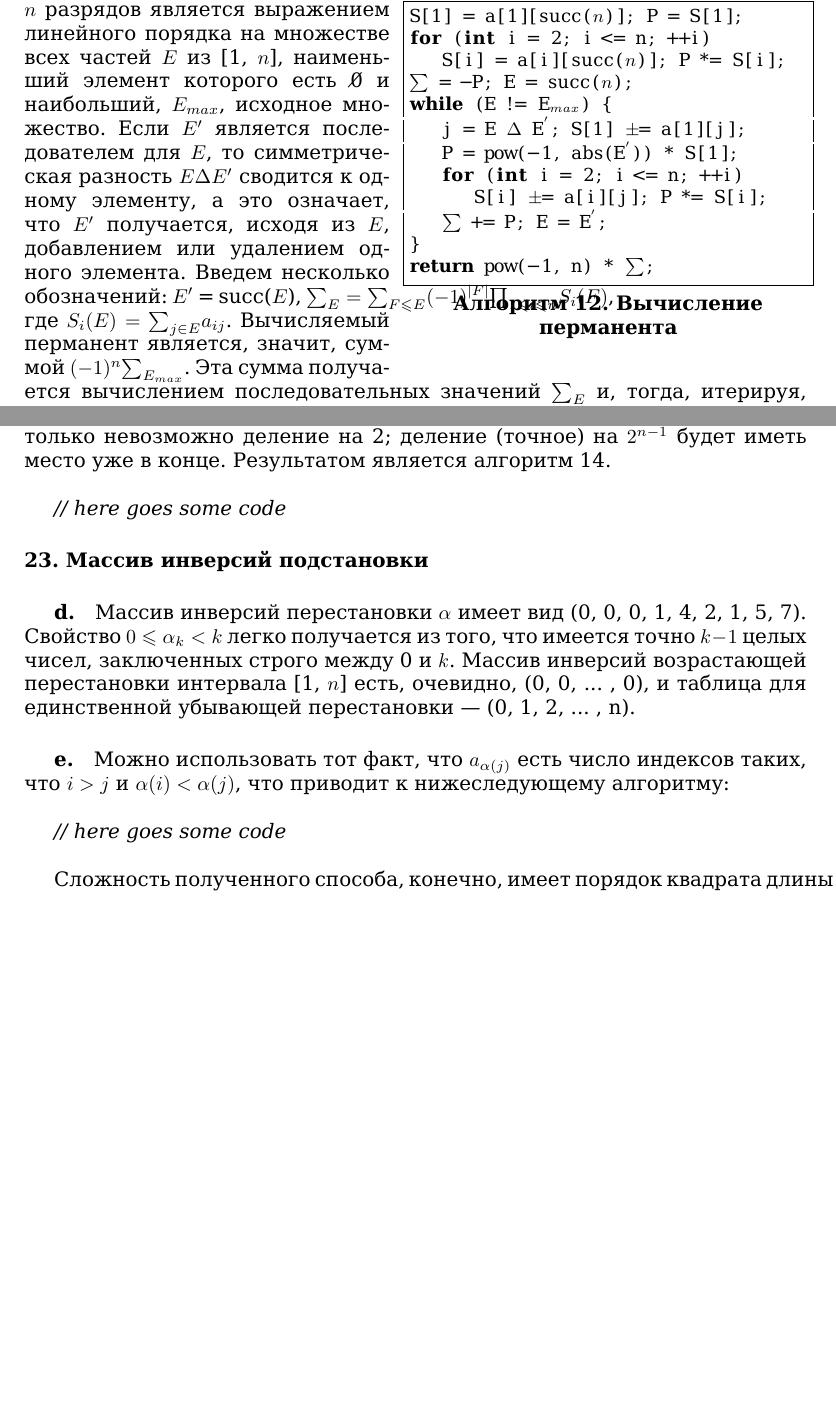
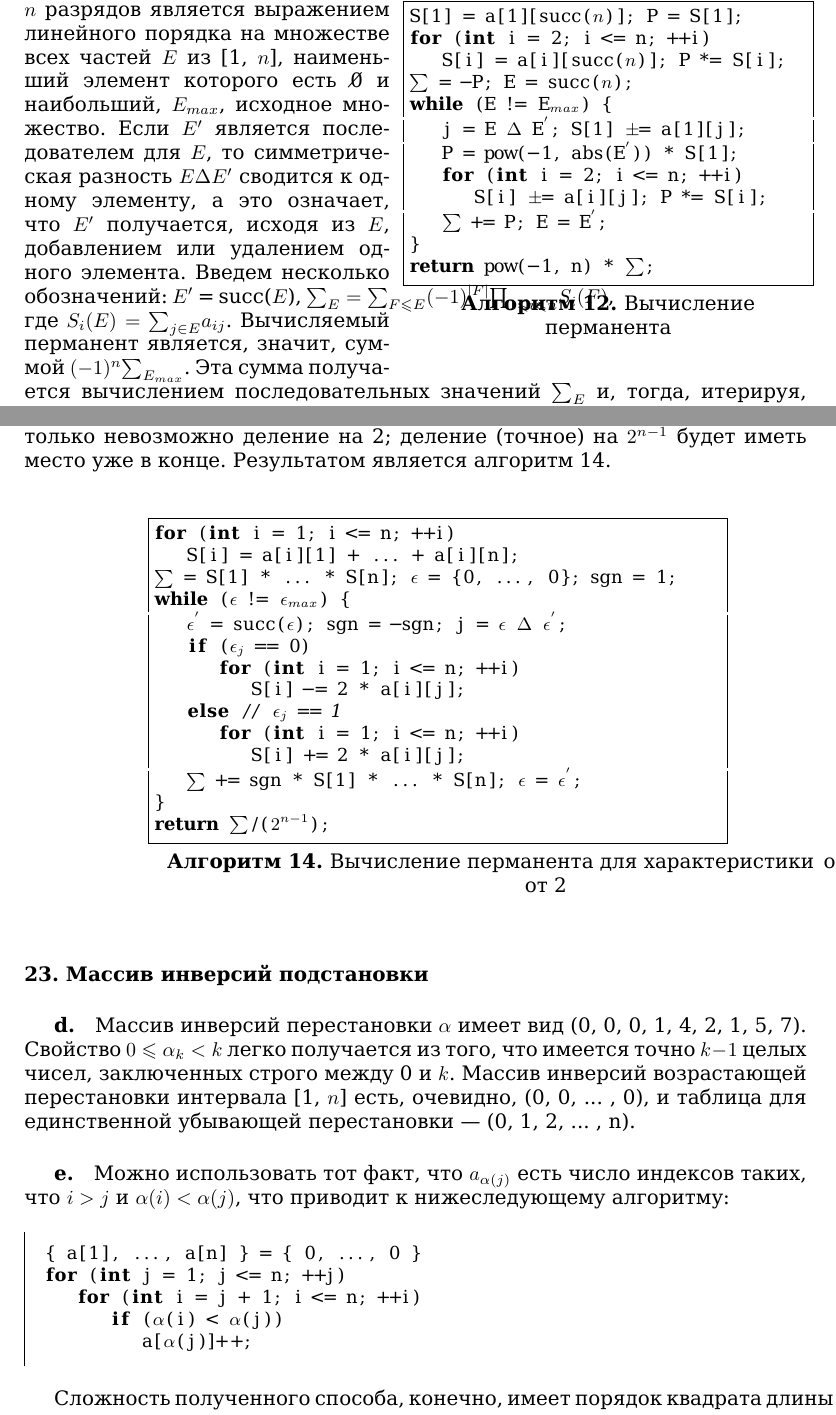
Before and after one commit to glumpo/mai_prac_2017, a LaTeX book (106/145-162 (Migalev)/145-162.tex): two parts of pages 1 and 4 of 18, joined at a grey line, cut so that both start at the same text, the shorter picture padded with empty space. Compiled offline with XeLaTeX.

Commit message:
page 148 - code added

```diff
--- a/106/145-162 (Migalev)/145-162.tex
+++ b/106/145-162 (Migalev)/145-162.tex
@@ -36,7 +36,7 @@
 где $k$ — элемент из [1, $n$], который не принадлежит образу $\alpha$, и хорошо видно, что внутренний член (сумма по $\epsilon_k$) равен нулю; это доказывает, что $\mu_\alpha$ в этом случае равно нулю. Второе искомое выражение (суммы которого записываются на множествах) просто выводится из первого, исключением ненулевых $\epsilon_i$, появляющихся в сумме.
 
 \setcounter{lstlisting}{11}
-\captionsetup[lstlisting]{font={bf}}
+\captionsetup[lstlisting]{labelfont={bf}}
 
 \begin{wrapfigure}{r}{7cm}
 \begin{lstlisting} [language=C,
@@ -172,15 +169,51 @@ return 2 * $\sum$;
 только невозможно деление на 2; деление (точное) на $2^{n - 1}$ будет иметь
 место уже в конце. Результатом является алгоритм 14. \newline
 
-\textit{// here goes some code}
+\begin{figure}[htp]
+\centering
+\begin{tabular}{c}
+\begin{lstlisting} [language=C,
+					basicstyle=\small,
+					linewidth=10cm,
+					mathescape=true,
+					caption=Вычисление перманента для характеристики\, 							отличной от 2]
+for (int i = 1; i <= n; ++i)
+	S[i] = a[i][1] + ... + a[i][n];
+$\sum$ = S[1] * ... * S[n]; $\epsilon$ = {0, ..., 0}; sgn = 1;
+while ($\epsilon$ != $\epsilon_{max}$) {
+	$\epsilon^{'}$ = succ($\epsilon$); sgn = -sgn; j = $\epsilon$ $\Delta$ $\epsilon^{'}$;
+	if ($\epsilon_j$ == 0)
+		for (int i = 1; i <= n; ++i)
+			S[i] -= 2 * a[i][j];
+	else // $\epsilon_j$ == 1
+		for (int i = 1; i <= n; ++i)
+			S[i] += 2 * a[i][j];
+	$\sum$ += sgn * S[1] * ... * S[n]; $\epsilon$ = $\epsilon^{'}$;
+}
+return $\sum$/($2^{n - 1}$);
+\end{lstlisting}
+\end{tabular}
+\end{figure}
 
 \paragraph{23. Массив инверсий подстановки}
 
 \subparagraph{d.} Массив инверсий перестановки $\alpha$ имеет вид (0, 0, 0, 1, 4, 2, 1, 5, 7). Свойство $0 \leqslant \alpha_k < k$ легко получается из того, что имеется точно $k - 1$ целых чисел, заключенных строго между 0 и $k$. Массив инверсий возрастающей перестановки интервала [1, $n$] есть, очевидно, (0, 0, ... , 0), и таблица для единственной убывающей перестановки —  (0, 1, 2, ... , n).
 
-\subparagraph{e.} Можно использовать тот факт, что $a_{\alpha(j)}$ есть число индексов таких, что $i > j$ и $\alpha(i) < \alpha(j)$, что приводит к нижеследующему алгоритму: \newline
+\subparagraph{e.} Можно использовать тот факт, что $a_{\alpha(j)}$ есть число индексов таких, что $i > j$ и $\alpha(i) < \alpha(j)$, что приводит к нижеследующему алгоритму:
 
-\textit{// here goes some code} \newline
+\begin{leftbar}
+\begin{lstlisting} [language=C,
+					basicstyle=\small,
+					linewidth=7cm,
+					mathescape=true,
+					frame=none]
+{ a[1], ..., a[n] } = { 0, ..., 0 }
+for (int j = 1; j <= n; ++j)
+	for (int i = j + 1; i <= n; ++i)
+		if ($\alpha$(i) < $\alpha$(j))
+			a[$\alpha$(j)]++;
+\end{lstlisting}
+\end{leftbar}
 
 Сложность полученного способа, конечно, имеет порядок квадрата длины перестановки.
 
```
Also changed, not shown: 106/145-162 (Migalev)/145-162.pdf, 106/145-162 (Migalev)/145-162.tex (3 more changed lines), 1 other file.
